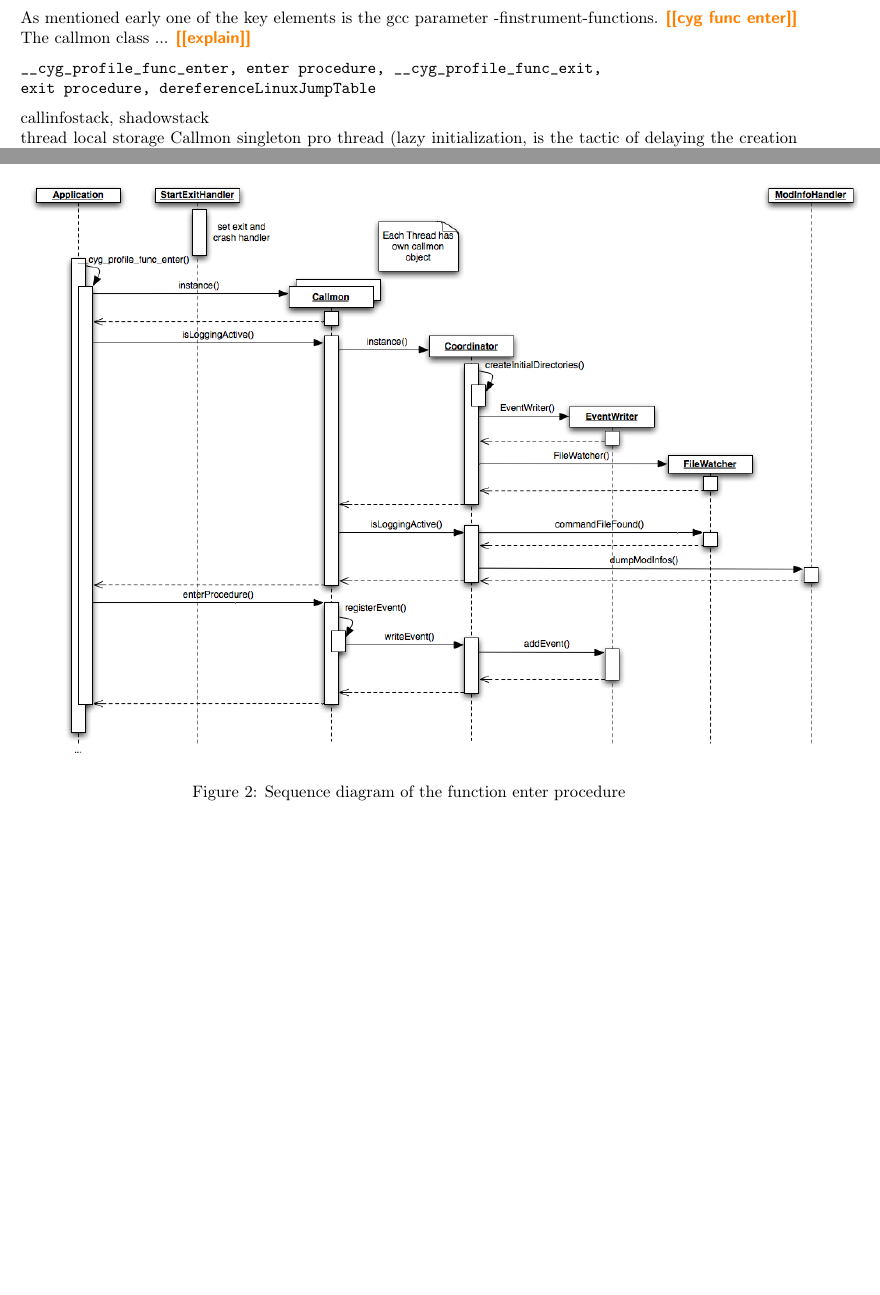
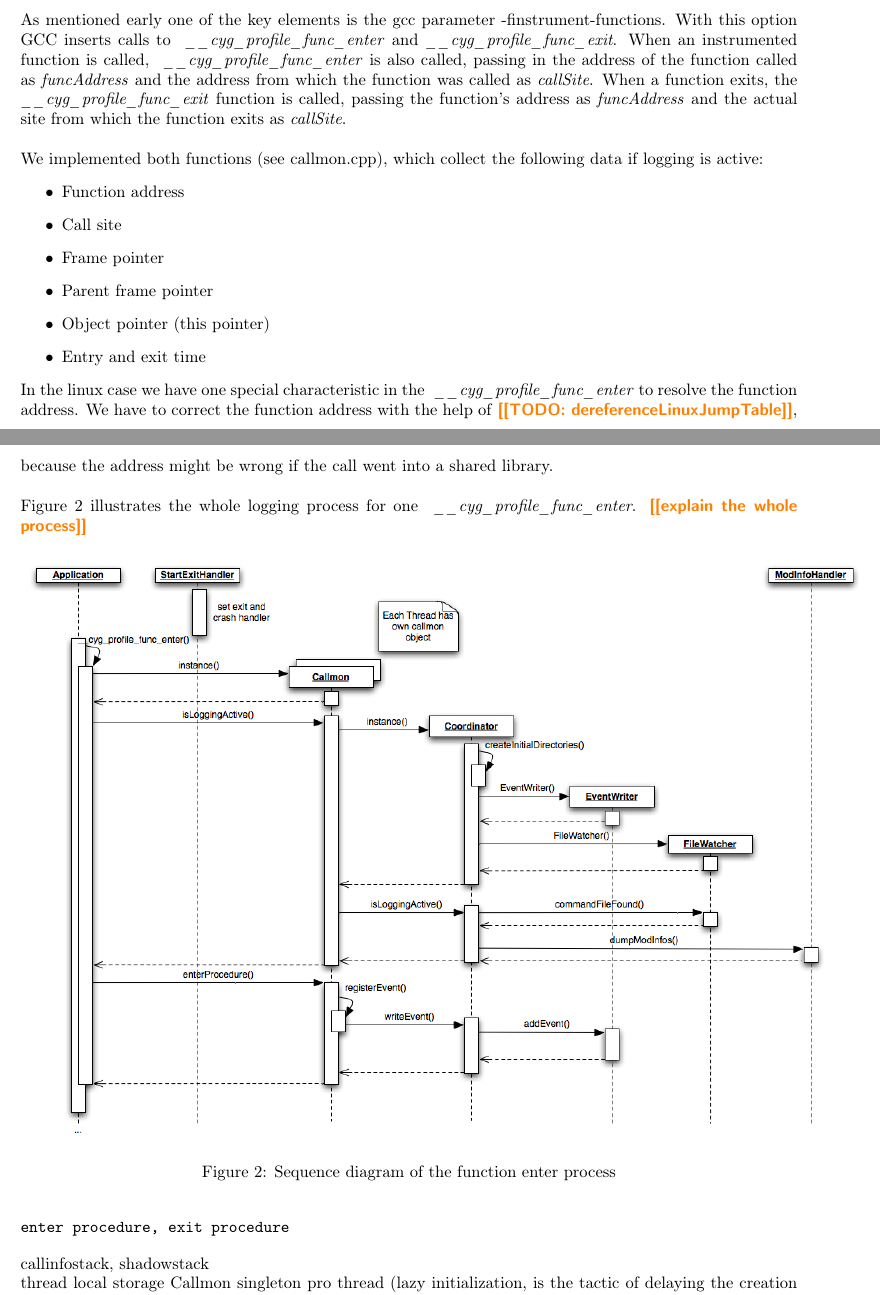
Before and after one commit to torsten/ap_gcc, a LaTeX paper (documentation/ap_gcc.tex, which reads documentation/chapters/unixfe.tex): two parts of pages 11 and 13 of 23 before the commit and two parts of pages 12 and 13 of 24 after it, joined at a grey line, cut so that both start at the same text, the shorter picture padded with empty space. Compiled offline with pdfLaTeX.

Commit message:
* explained the class diagram  * added some notes

```diff
--- a/documentation/chapters/unixfe.tex
+++ b/documentation/chapters/unixfe.tex
@@ -32,21 +32,33 @@ The central element of the tracing mechanism is callmon. Callmon is a static lib
 
 The \emph{StartExitHandler} helps to set crash handlers for the most common signals (SIGINT, SIGILL, SIGSEGV, SIGFPE, SIGTERM, SIGABRT, SIGBUS, SIGHUP)\footnote{\url{http://en.wikipedia.org/wiki/Signal_(computing)}} and an exit handler right after startup (before main). We ensure that the constructor of the \emph{StartExitHandler} is executed before the main routine of the application with the help of a static variable. Static variables are initialized before the first call of the application main routine. The \emph{exithandler()} function deletes the \emph{Coordinator} instance. If the application crashes the crash handler gets executed which processes just a normal cleanup.\\
 
-As mentioned early one of the key elements is the gcc parameter -finstrument-functions. \todo{cyg func enter}
+\emph{Callmon} provides the functionality to log function enters and exists. Every Thread of the application has its own \emph{Callmon} object. The \emph{Coordinator} is responsible to create the \emph{EventWriter} and \emph{FileWatcher}, create the directory structure for the log files and coordinates if the user wants to log. The \emph{EventWriter} runs in its own thread and receives events from all the applications threads through a lockfree queue. It uses asynchronous I/O to fill the thread specific log files. The \emph{FileWatcher} runs also in its own thread and listens on events of the file system. If a file called callmond.cmd is created or deleted we indicate this with a boolean. The \emph{ModInfoHandler} is responsible to write at the beginning or the end of the logging a list of used libraries and their start address to a modinfo file. Some classes are explained in more detail in the following sections\\
 
-The callmon class ... \todo{explain}
+As mentioned early one of the key elements is the gcc parameter -finstrument-functions. With this option GCC inserts calls to \emph{ \_\_cyg\_profile\_func\_enter} and \emph{\_\_cyg\_profile\_func\_exit}. When an instrumented function is called, \emph{ \_\_cyg\_profile\_func\_enter} is also called, passing in the address of the function called as \emph{funcAddress} and the address from which the function was called as \emph{callSite}. When a function exits, the \emph{\_\_cyg\_profile\_func\_exit} function is called, passing the function's address as \emph{funcAddress} and the actual site from which the function exits as \emph{callSite}.\\
+
+We implemented both functions (see callmon.cpp), which collect the following data if logging is active:
+\begin{itemize}
+	\item Function address
+	\item Call site
+	\item Frame pointer
+	\item Parent frame pointer
+	\item Object pointer (this pointer)
+	\item Entry and exit time
+\end{itemize}
+
+In the linux case we have one special characteristic in the \emph{ \_\_cyg\_profile\_func\_enter} to resolve the function address. We have to correct the function address with the help of \todo{TODO: dereferenceLinuxJumpTable}, because the address might be wrong if the call went into a shared library.\\
+
+Figure \ref{fig:unixfe_figure2} illustrates the whole logging process for one \emph{ \_\_cyg\_profile\_func\_enter}. \todo{explain the whole process}
 
 \begin{figure}[ht]
 \centering
 \includegraphics[width=18cm]{images/callmon_sequence_diagram}
-\caption{Sequence diagram of the function enter procedure}
+\caption{Sequence diagram of the function enter process}\label{fig:unixfe_figure2}
 \end{figure}
 
 
-
 \begin{verbatim}
-__cyg_profile_func_enter, enter procedure, __cyg_profile_func_exit,
-exit procedure, dereferenceLinuxJumpTable
+enter procedure, exit procedure
 \end{verbatim}
 
 callinfostack, shadowstack
```
Also changed, not shown: documentation/chapters/unixfe.tex (9 more changed lines).
